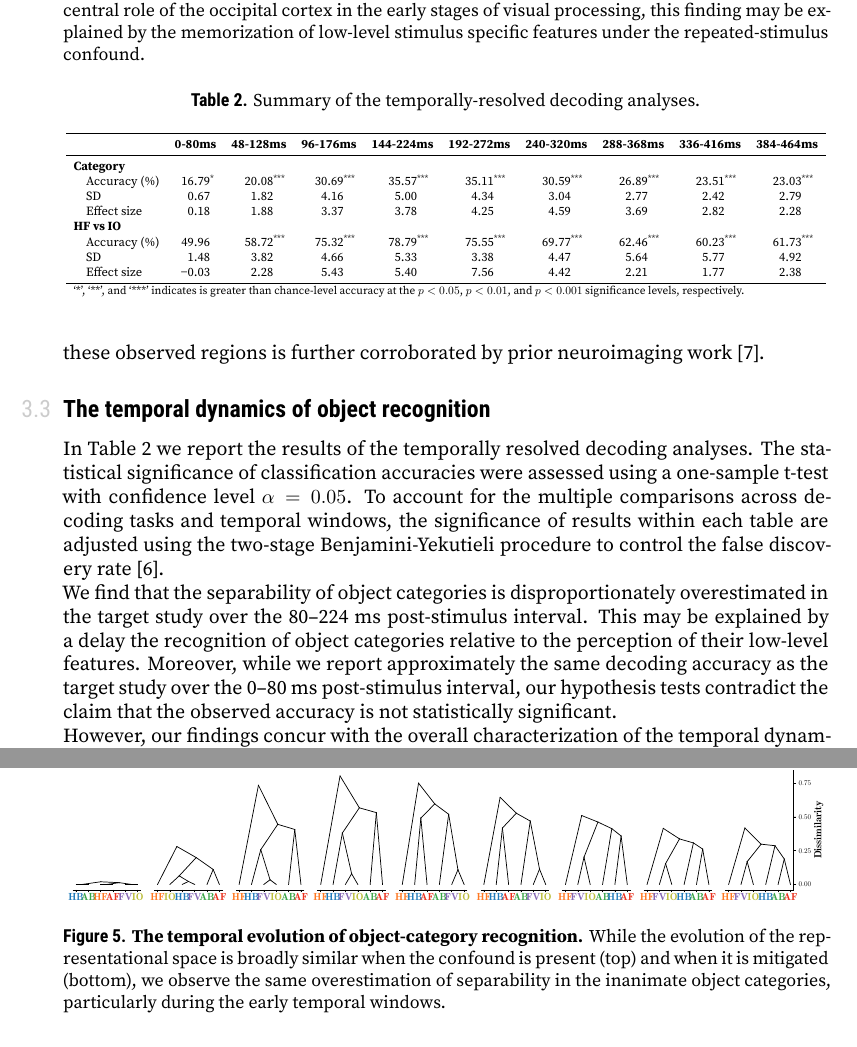
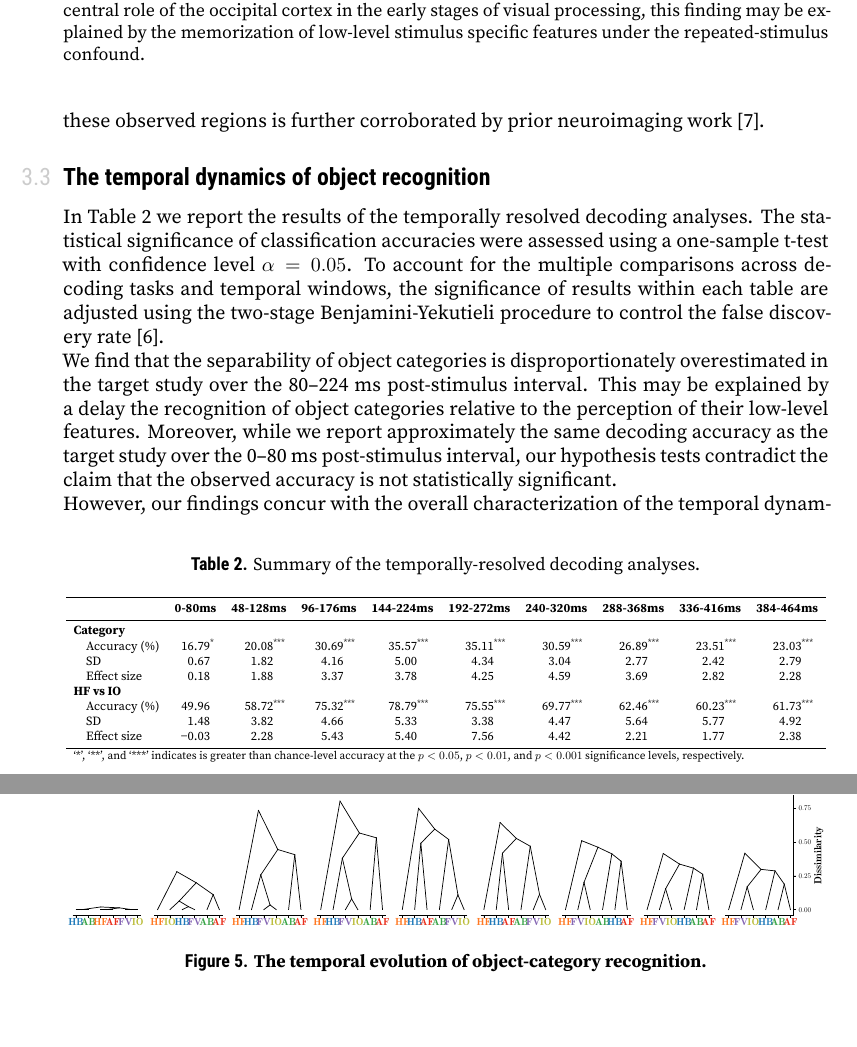
Before and after one commit to JKilgallen/object_processing_dynamics, a LaTeX document (ms/rescience-c/article.tex, which reads ms/rescience-c/content.tex): two parts of pages 8 and 10 of 11, joined at a grey line, cut so that both start at the same text. Compiled offline with XeLaTeX; a missing font is replaced by an installed copy or a similar font.

Commit message:
Fixed fig placement.

```diff
--- a/ms/rescience-c/content.tex
+++ b/ms/rescience-c/content.tex
@@ -140,7 +140,7 @@ Our results suggest that the repeated-stimulus confound not only misrepresents o
 \subsection{The temporal dynamics of object recognition}
 In Table~\ref{tab:temporally-resolved} we report the results of the temporally resolved decoding analyses. The statistical significance of classification accuracies were assessed using a one-sample t-test with confidence level \(\alpha=0.05\). To account for the multiple comparisons across decoding tasks and temporal windows, the significance of results within each table are adjusted using the two-stage Benjamini-Yekutieli procedure to control the false discovery rate~\citep{Benjamini:2006}.
 
-\begin{table}
+\begin{table}[b]
     \caption{Summary of the temporally-resolved decoding analyses.\label{tab:temporally-resolved}}
     \input{../../figures/tables/test_temporally_resolved_summary.tex}
 \end{table}
@@ -165,10 +165,10 @@ We find that the separability of object categories is disproportionately overest
 
 We find the temporal evolution of the representational structure of object categories is misrepresented in the target study. As in the full-response decoding analyses, the separability of the inanimate object categories is overestimated. Moreover, this overestimation is most prominent over the 80--224~ms post-stimulus interval, suggesting that meaningful distinctions between the neural representation of natural and artificial inanimate objects occur later in EEG data than suggested in the target study.
 
-\begin{figure}
+\begin{figure}[b]
     \centering
     \includegraphics[width=\columnwidth]{SUDB_temporal_window_category_decoding/LDA/all_electrodes/unconfounded_test/dendrograms.pdf}
-    \caption{\textbf{The temporal evolution of object-category recognition.} While the evolution of the representational space is broadly similar when the confound is present (top) and when it is mitigated (bottom), we observe the same overestimation of separability in the inanimate object categories, particularly during the early temporal windows.\label{fig:category-temporal-dendrograms}}
+    \caption{\textbf{The temporal evolution of object-category recognition.}\label{fig:category-temporal-dendrograms}}
 \end{figure}
 
 \subsection{The spatio-temporal dynamics of object-category recognition}
```
Also changed, not shown: ms/rescience-c/content.tex (1 more changed lines).
